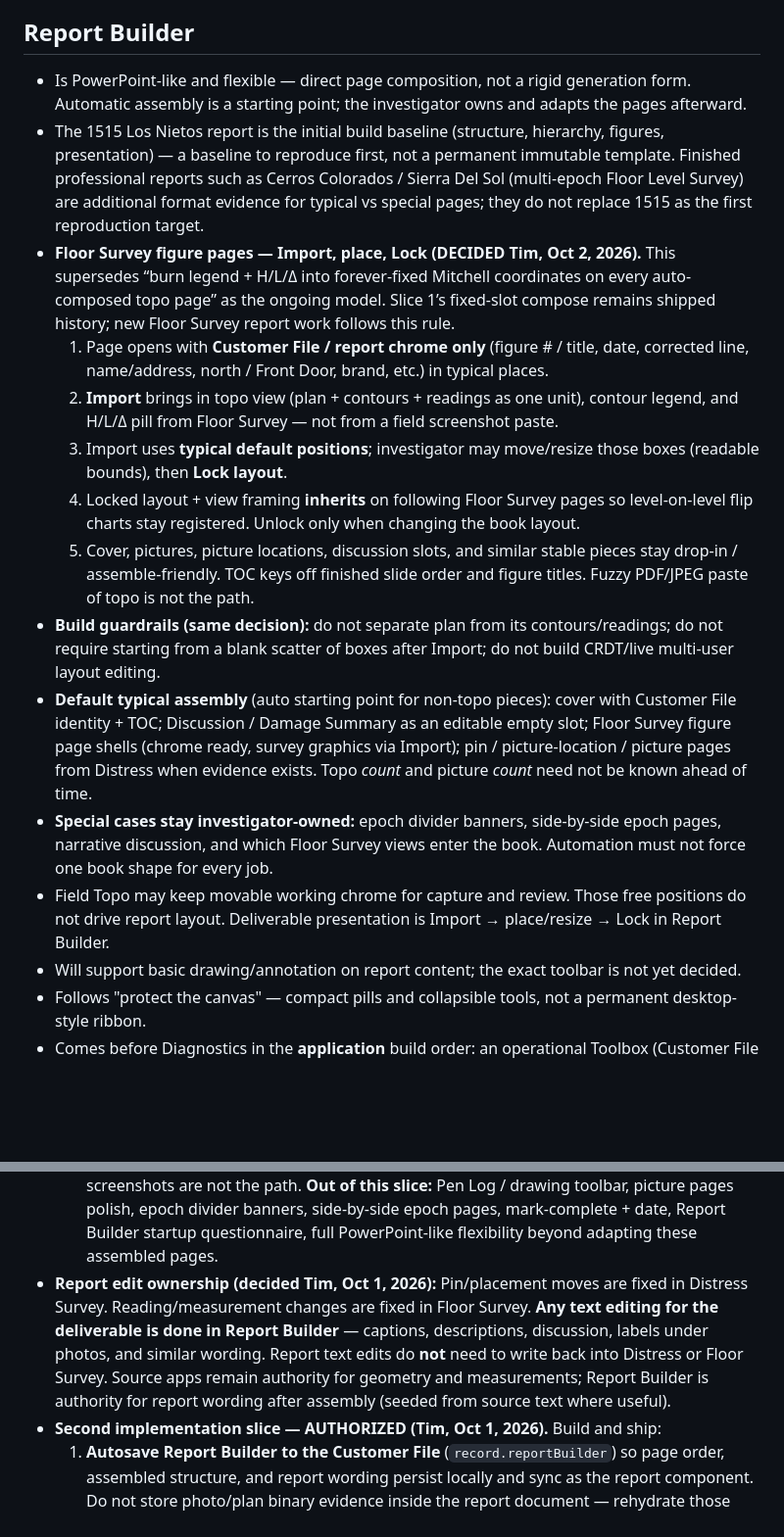
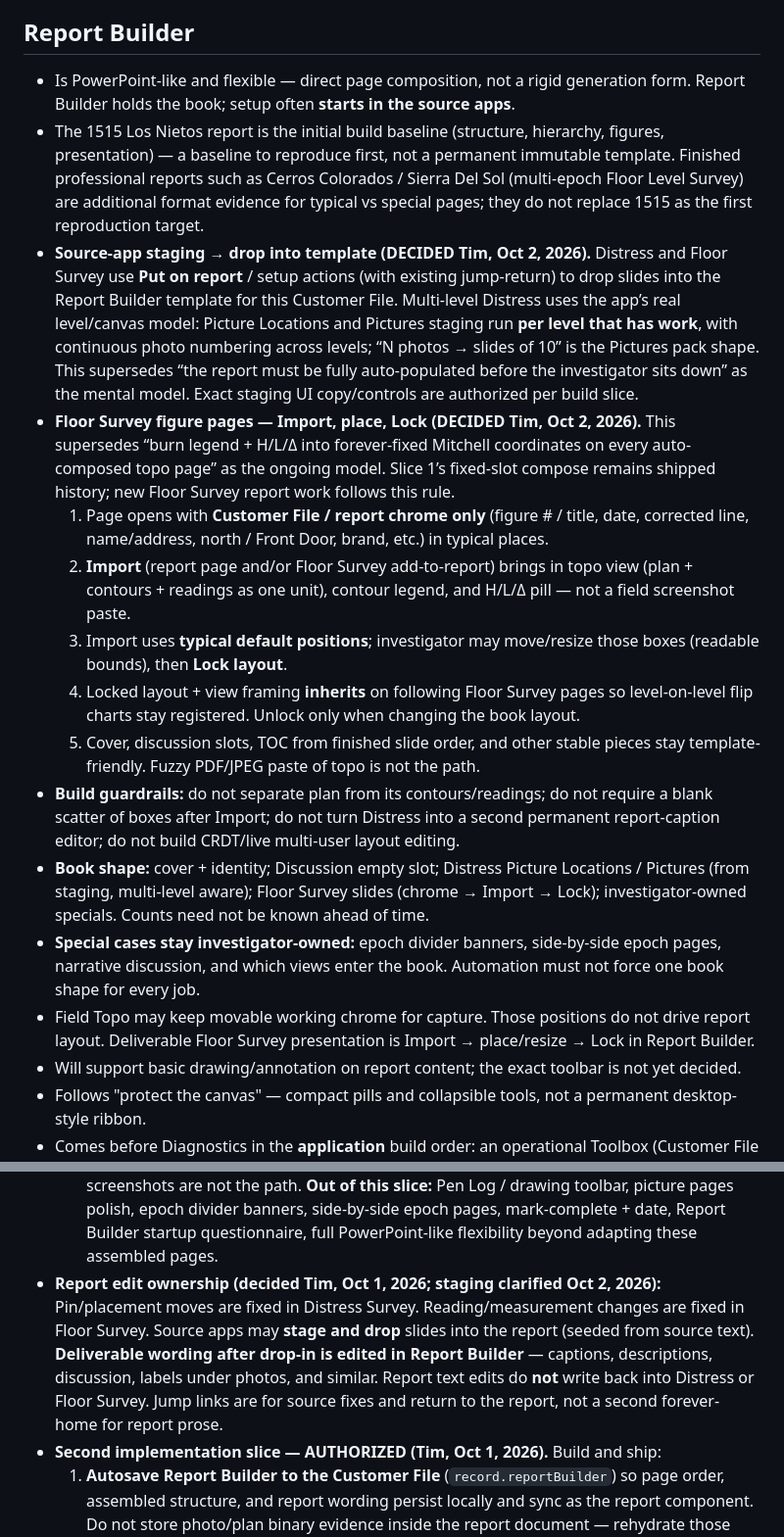
Before and after one commit to tappel003-byte/Toolbox-V3, a Markdown page: DECISIONS.md, 2 parts joined by grey strips. Shown at 98% size. Rendered like a GitHub page; blank space fills up the shorter version.

```diff
--- a/DECISIONS.md
+++ b/DECISIONS.md
@@ -88,18 +88,19 @@ Concrete Customer File record ownership for later app plug-in. Architecture is c
 
 ## Report Builder
 
-- Is PowerPoint-like and flexible — direct page composition, not a rigid generation form. Automatic assembly is a starting point; the investigator owns and adapts the pages afterward.
+- Is PowerPoint-like and flexible — direct page composition, not a rigid generation form. Report Builder holds the book; setup often **starts in the source apps**.
 - The 1515 Los Nietos report is the initial build baseline (structure, hierarchy, figures, presentation) — a baseline to reproduce first, not a permanent immutable template. Finished professional reports such as Cerros Colorados / Sierra Del Sol (multi-epoch Floor Level Survey) are additional format evidence for typical vs special pages; they do not replace 1515 as the first reproduction target.
+- **Source-app staging → drop into template (DECIDED Tim, Oct 2, 2026).** Distress and Floor Survey use **Put on report** / setup actions (with existing jump-return) to drop slides into the Report Builder template for this Customer File. Multi-level Distress uses the app’s real level/canvas model: Picture Locations and Pictures staging run **per level that has work**, with continuous photo numbering across levels; “N photos → slides of 10” is the Pictures pack shape. This supersedes “the report must be fully auto-populated before the investigator sits down” as the mental model. Exact staging UI copy/controls are authorized per build slice.
 - **Floor Survey figure pages — Import, place, Lock (DECIDED Tim, Oct 2, 2026).** This supersedes “burn legend + H/L/Δ into forever-fixed Mitchell coordinates on every auto-composed topo page” as the ongoing model. Slice 1’s fixed-slot compose remains shipped history; new Floor Survey report work follows this rule.
   1. Page opens with **Customer File / report chrome only** (figure # / title, date, corrected line, name/address, north / Front Door, brand, etc.) in typical places.
-  2. **Import** brings in topo view (plan + contours + readings as one unit), contour legend, and H/L/Δ pill from Floor Survey — not from a field screenshot paste.
+  2. **Import** (report page and/or Floor Survey add-to-report) brings in topo view (plan + contours + readings as one unit), contour legend, and H/L/Δ pill — not a field screenshot paste.
   3. Import uses **typical default positions**; investigator may move/resize those boxes (readable bounds), then **Lock layout**.
   4. Locked layout + view framing **inherits** on following Floor Survey pages so level-on-level flip charts stay registered. Unlock only when changing the book layout.
-  5. Cover, pictures, picture locations, discussion slots, and similar stable pieces stay drop-in / assemble-friendly. TOC keys off finished slide order and figure titles. Fuzzy PDF/JPEG paste of topo is not the path.
-- **Build guardrails (same decision):** do not separate plan from its contours/readings; do not require starting from a blank scatter of boxes after Import; do not build CRDT/live multi-user layout editing.
-- **Default typical assembly** (auto starting point for non-topo pieces): cover with Customer File identity + TOC; Discussion / Damage Summary as an editable empty slot; Floor Survey figure page shells (chrome ready, survey graphics via Import); pin / picture-location / picture pages from Distress when evidence exists. Topo *count* and picture *count* need not be known ahead of time.
-- **Special cases stay investigator-owned:** epoch divider banners, side-by-side epoch pages, narrative discussion, and which Floor Survey views enter the book. Automation must not force one book shape for every job.
-- Field Topo may keep movable working chrome for capture and review. Those free positions do not drive report layout. Deliverable presentation is Import → place/resize → Lock in Report Builder.
+  5. Cover, discussion slots, TOC from finished slide order, and other stable pieces stay template-friendly. Fuzzy PDF/JPEG paste of topo is not the path.
+- **Build guardrails:** do not separate plan from its contours/readings; do not require a blank scatter of boxes after Import; do not turn Distress into a second permanent report-caption editor; do not build CRDT/live multi-user layout editing.
+- **Book shape:** cover + identity; Discussion empty slot; Distress Picture Locations / Pictures (from staging, multi-level aware); Floor Survey slides (chrome → Import → Lock); investigator-owned specials. Counts need not be known ahead of time.
+- **Special cases stay investigator-owned:** epoch divider banners, side-by-side epoch pages, narrative discussion, and which views enter the book. Automation must not force one book shape for every job.
+- Field Topo may keep movable working chrome for capture. Those positions do not drive report layout. Deliverable Floor Survey presentation is Import → place/resize → Lock in Report Builder.
 - Will support basic drawing/annotation on report content; the exact toolbar is not yet decided.
 - Follows "protect the canvas" — compact pills and collapsible tools, not a permanent desktop-style ribbon.
 - Comes before Diagnostics in the **application** build order: an operational Toolbox (Customer File → Distress/Floor → Report Builder) should be possible before Diagnostics is required.
@@ -112,7 +113,7 @@ Concrete Customer File record ownership for later app plug-in. Architecture is c
   4. Fixed chrome on every topo figure page, Mitchell / 1515 visual slots: figure title/number and survey date top-left; residence / address / Front Door (with north cue) top-right; contour legend + H/L/Δ overlaid on the registered drawing frame; relative-readings box and brand strip at the bottom. Cover uses Prepared For + FLOOR LEVEL SURVEY identity with a CONTENTS box. Same slot positions on every related topo page.
   5. Recovery PDF may fall back when compose is unavailable; cut-and-paste field Topo screenshots are not the path.
   **Out of this slice:** Pen Log / drawing toolbar, picture pages polish, epoch divider banners, side-by-side epoch pages, mark-complete + date, Report Builder startup questionnaire, full PowerPoint-like flexibility beyond adapting these assembled pages.
-- **Report edit ownership (decided Tim, Oct 1, 2026):** Pin/placement moves are fixed in Distress Survey. Reading/measurement changes are fixed in Floor Survey. **Any text editing for the deliverable is done in Report Builder** — captions, descriptions, discussion, labels under photos, and similar wording. Report text edits do **not** need to write back into Distress or Floor Survey. Source apps remain authority for geometry and measurements; Report Builder is authority for report wording after assembly (seeded from source text where useful).
+- **Report edit ownership (decided Tim, Oct 1, 2026; staging clarified Oct 2, 2026):** Pin/placement moves are fixed in Distress Survey. Reading/measurement changes are fixed in Floor Survey. Source apps may **stage and drop** slides into the report (seeded from source text). **Deliverable wording after drop-in is edited in Report Builder** — captions, descriptions, discussion, labels under photos, and similar. Report text edits do **not** write back into Distress or Floor Survey. Jump links are for source fixes and return to the report, not a second forever-home for report prose.
 - **Second implementation slice — AUTHORIZED (Tim, Oct 1, 2026).** Build and ship:
   1. **Autosave Report Builder to the Customer File** (`record.reportBuilder`) so page order, assembled structure, and report wording persist locally and sync as the report component. Do not store photo/plan binary evidence inside the report document — rehydrate those from Distress / Floor Survey on open. Autosave is immediate/offline-capable like other Customer File work.
   2. **Came-from-Report-Builder jump return** — **Back to Report Builder** sits in the same top bar as `‹ Customer File`, only when the investigator arrived from Report Builder (session origin). Return restores the report page they left. Not permanent capture chrome; not desktop detection.
```
Also changed, not shown: MILESTONE.md (+1 -1 lines), VISION.md (+20 -8 lines).
